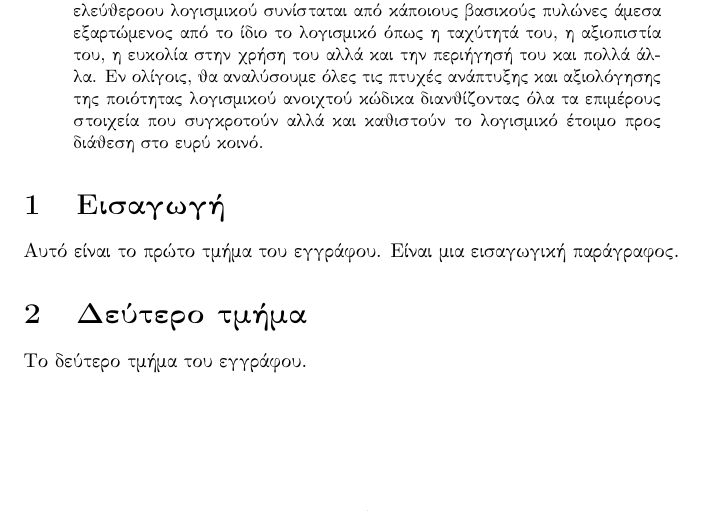
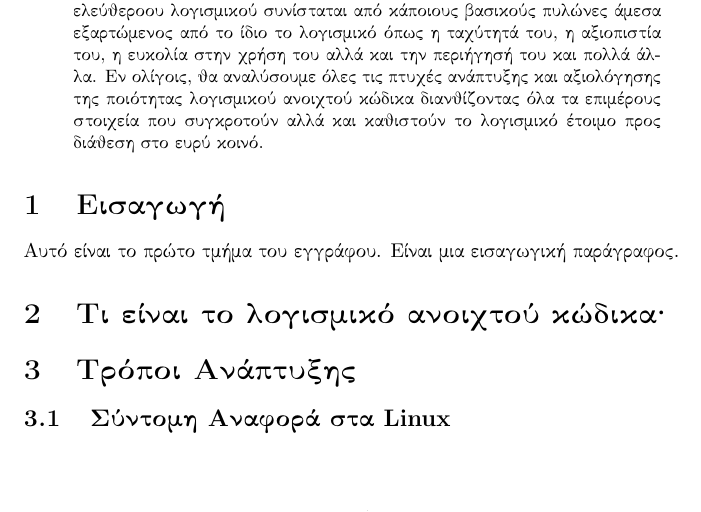
Before and after one commit to pkhaan/Open-Source-Software-Quality, a LaTeX paper (main.tex): part of the page, cut so that both start at the same text. Compiled offline with pdfLaTeX.

Commit message:
Updates from Overleaf

```diff
--- a/main.tex
+++ b/main.tex
@@ -43,17 +43,13 @@
 Αυτό είναι το πρώτο τμήμα του εγγράφου.
 Είναι μια εισαγωγική παράγραφος.
 
-\section{Δεύτερο τμήμα}
-Το δεύτερο τμήμα του εγγράφου.
+\section{Τι είναι το λογισμικό ανοιχτού κώδικα;}
 
+%%perigrafh open source code by definition
+%%famous examples etc.
 
-
-
-
-
-
-
-
-
+\section{Τρόποι Ανάπτυξης}
+\subsection{Σύντομη Αναφορά στα \textlatin{Linux}}
+%%linux milestone
 
 \end{document}
```
